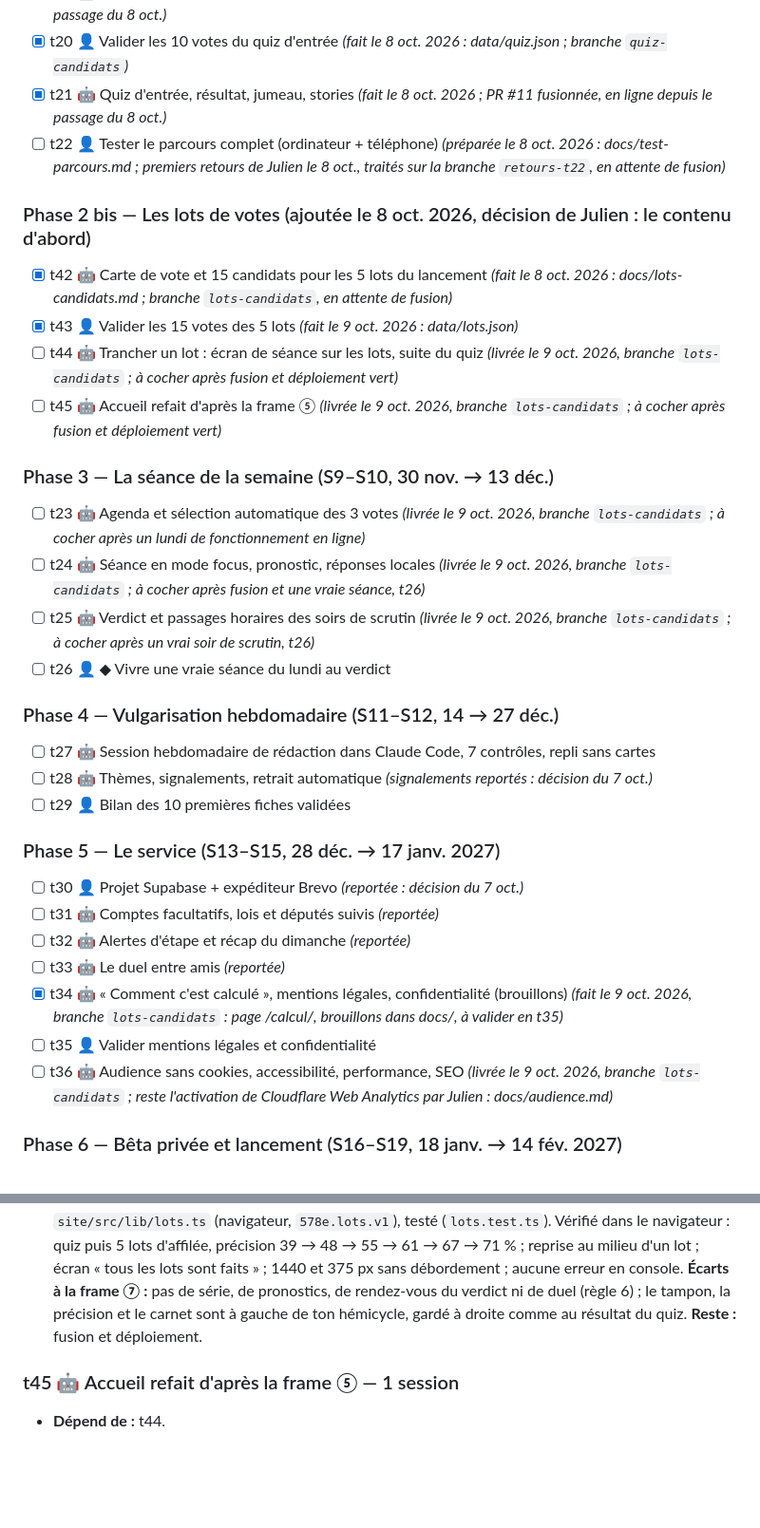
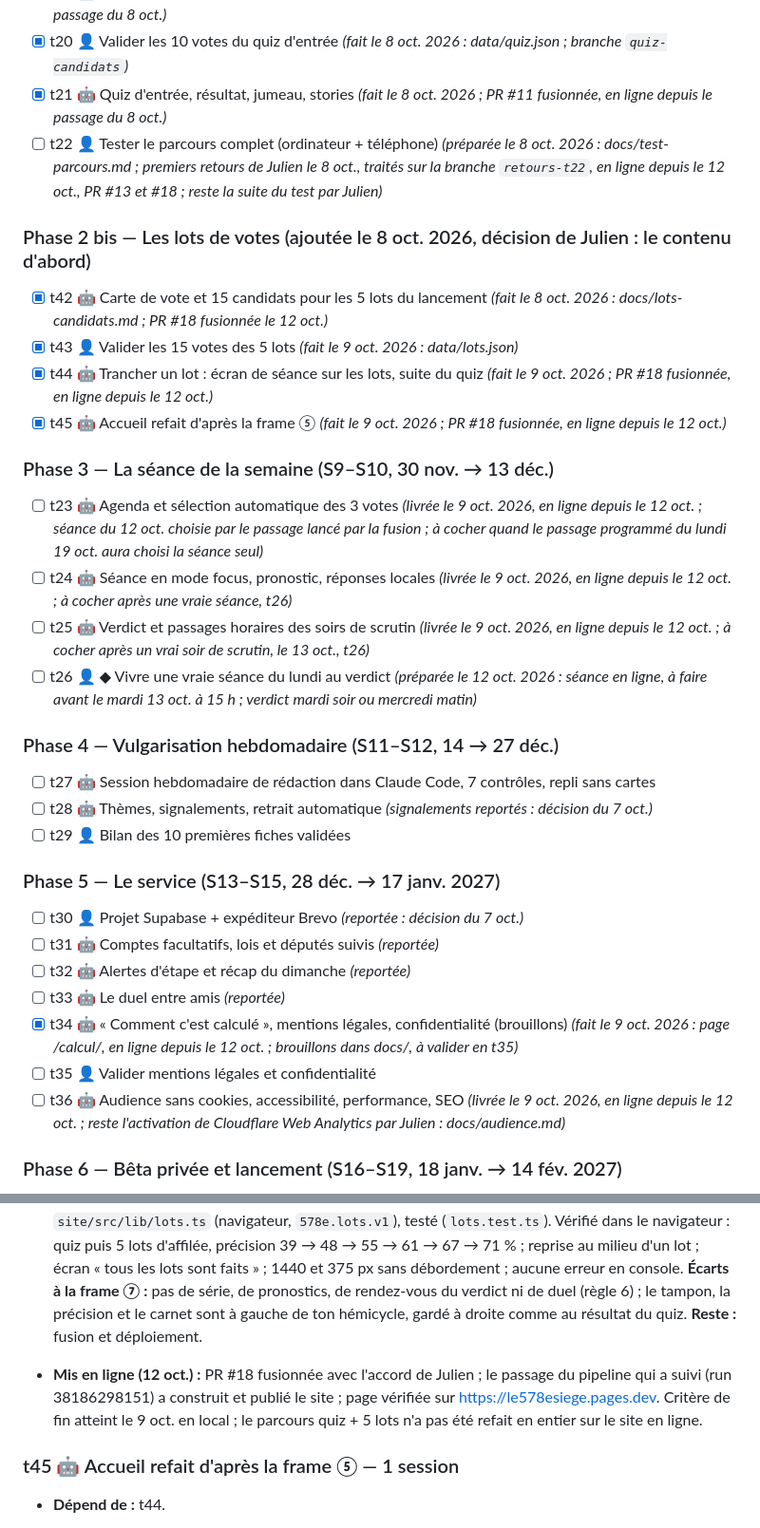
Before and after one commit to ijugarcia-pro/site-politique, a Markdown page: docs/PLANNING.md, 2 parts joined by grey strips. Shown at 95% size. Drawn GitHub-style; blank space fills up the shorter version.

Commit message:
Planning et décisions : mise en ligne du 12 octobre, t44 et t45 cochées, porte t26 préparée
Co-Authored-By: Claude Opus 5.5 <noreply@anthropic.com>

```diff
--- a/docs/PLANNING.md
+++ b/docs/PLANNING.md
@@ -59,19 +59,19 @@ Légende : 🤖 Claude Code · 👤 Julien · 🤝 ensemble · ◆ porte (décis
 - [x] t19 🤖 Fiche député + recherche par code postal *(fait le 8 oct. 2026 ; PR #9 fusionnée, en ligne depuis le passage du 8 oct.)*
 - [x] t20 👤 Valider les 10 votes du quiz d'entrée *(fait le 8 oct. 2026 : data/quiz.json ; branche `quiz-candidats`)*
 - [x] t21 🤖 Quiz d'entrée, résultat, jumeau, stories *(fait le 8 oct. 2026 ; PR #11 fusionnée, en ligne depuis le passage du 8 oct.)*
-- [ ] t22 👤 Tester le parcours complet (ordinateur + téléphone) *(préparée le 8 oct. 2026 : docs/test-parcours.md ; premiers retours de Julien le 8 oct., traités sur la branche `retours-t22`, en attente de fusion)*
+- [ ] t22 👤 Tester le parcours complet (ordinateur + téléphone) *(préparée le 8 oct. 2026 : docs/test-parcours.md ; premiers retours de Julien le 8 oct., traités sur la branche `retours-t22`, en ligne depuis le 12 oct., PR #13 et #18 ; reste la suite du test par Julien)*
 
 ### Phase 2 bis — Les lots de votes (ajoutée le 8 oct. 2026, décision de Julien : le contenu d'abord)
-- [x] t42 🤖 Carte de vote et 15 candidats pour les 5 lots du lancement *(fait le 8 oct. 2026 : docs/lots-candidats.md ; branche `lots-candidats`, en attente de fusion)*
+- [x] t42 🤖 Carte de vote et 15 candidats pour les 5 lots du lancement *(fait le 8 oct. 2026 : docs/lots-candidats.md ; PR #18 fusionnée le 12 oct.)*
 - [x] t43 👤 Valider les 15 votes des 5 lots *(fait le 9 oct. 2026 : data/lots.json)*
-- [ ] t44 🤖 Trancher un lot : écran de séance sur les lots, suite du quiz *(livrée le 9 oct. 2026, branche `lots-candidats` ; à cocher après fusion et déploiement vert)*
-- [ ] t45 🤖 Accueil refait d'après la frame ⑤ *(livrée le 9 oct. 2026, branche `lots-candidats` ; à cocher après fusion et déploiement vert)*
+- [x] t44 🤖 Trancher un lot : écran de séance sur les lots, suite du quiz *(fait le 9 oct. 2026 ; PR #18 fusionnée, en ligne depuis le 12 oct.)*
+- [x] t45 🤖 Accueil refait d'après la frame ⑤ *(fait le 9 oct. 2026 ; PR #18 fusionnée, en ligne depuis le 12 oct.)*
 
 ### Phase 3 — La séance de la semaine (S9–S10, 30 nov. → 13 déc.)
-- [ ] t23 🤖 Agenda et sélection automatique des 3 votes *(livrée le 9 oct. 2026, branche `lots-candidats` ; à cocher après un lundi de fonctionnement en ligne)*
-- [ ] t24 🤖 Séance en mode focus, pronostic, réponses locales *(livrée le 9 oct. 2026, branche `lots-candidats` ; à cocher après fusion et une vraie séance, t26)*
-- [ ] t25 🤖 Verdict et passages horaires des soirs de scrutin *(livrée le 9 oct. 2026, branche `lots-candidats` ; à cocher après un vrai soir de scrutin, t26)*
-- [ ] t26 👤 ◆ Vivre une vraie séance du lundi au verdict
+- [ ] t23 🤖 Agenda et sélection automatique des 3 votes *(livrée le 9 oct. 2026, en ligne depuis le 12 oct. ; séance du 12 oct. choisie par le passage lancé par la fusion ; à cocher quand le passage programmé du lundi 19 oct. aura choisi la séance seul)*
+- [ ] t24 🤖 Séance en mode focus, pronostic, réponses locales *(livrée le 9 oct. 2026, en ligne depuis le 12 oct. ; à cocher après une vraie séance, t26)*
+- [ ] t25 🤖 Verdict et passages horaires des soirs de scrutin *(livrée le 9 oct. 2026, en ligne depuis le 12 oct. ; à cocher après un vrai soir de scrutin, le 13 oct., t26)*
+- [ ] t26 👤 ◆ Vivre une vraie séance du lundi au verdict *(préparée le 12 oct. 2026 : séance en ligne, à faire avant le mardi 13 oct. à 15 h ; verdict mardi soir ou mercredi matin)*
 
 ### Phase 4 — Vulgarisation hebdomadaire (S11–S12, 14 → 27 déc.)
 - [ ] t27 🤖 Session hebdomadaire de rédaction dans Claude Code, 7 contrôles, repli sans cartes
@@ -83,9 +83,9 @@ Légende : 🤖 Claude Code · 👤 Julien · 🤝 ensemble · ◆ porte (décis
 - [ ] t31 🤖 Comptes facultatifs, lois et députés suivis *(reportée)*
 - [ ] t32 🤖 Alertes d'étape et récap du dimanche *(reportée)*
 - [ ] t33 🤖 Le duel entre amis *(reportée)*
-- [x] t34 🤖 « Comment c'est calculé », mentions légales, confidentialité (brouillons) *(fait le 9 oct. 2026, branche `lots-candidats` : page /calcul/, brouillons dans docs/, à valider en t35)*
+- [x] t34 🤖 « Comment c'est calculé », mentions légales, confidentialité (brouillons) *(fait le 9 oct. 2026 : page /calcul/, en ligne depuis le 12 oct. ; brouillons dans docs/, à valider en t35)*
 - [ ] t35 👤 Valider mentions légales et confidentialité
-- [ ] t36 🤖 Audience sans cookies, accessibilité, performance, SEO *(livrée le 9 oct. 2026, branche `lots-candidats` ; reste l'activation de Cloudflare Web Analytics par Julien : docs/audience.md)*
+- [ ] t36 🤖 Audience sans cookies, accessibilité, performance, SEO *(livrée le 9 oct. 2026, en ligne depuis le 12 oct. ; reste l'activation de Cloudflare Web Analytics par Julien : docs/audience.md)*
 
 ### Phase 6 — Bêta privée et lancement (S16–S19, 18 janv. → 14 fév. 2027)
 - [ ] t37 👤 Inviter 10 à 20 proches en bêta privée
@@ -371,6 +371,7 @@ site/          le site (Astro), créé en phase 2
 - **Critère de fin :** quiz + 5 lots d'affilée sans quitter le parcours ; précision de 71 % au bout ; vérifié à 1440 et 375 px.
 
 - **Réalisé (9 oct.) :** page `/lots/` (`site/src/pages/lots.astro`). L'écran de question et de révélation est sorti du quiz dans `site/src/components/Seance.astro`, `site/src/components/EnteteSeance.astro` et `site/src/lib/seance.ts`, partagés par le quiz et les lots (le quiz garde son comportement). Chaque carte montre son thème (puces des 12 thèmes, `site/src/lib/themes.ts`) et la date du vote (frame ⑥) ; « Vote n sur 3 » ; révélation comme le quiz ; fin de lot d'après la frame ⑦ : tampon « Lot n · A voté », précision et points gagnés, carnet des 5 lots, « Lot suivant · 3 votes », jamais plus de 3 votes d'affilée. Le résultat du quiz mène au prochain lot (« Continuer → 3 votes de plus ») puis, les lots faits, à Mon hémicycle ; « Trancher des votes passés » (Mon hémicycle) mène à /lots/. Où en est le visiteur : `site/src/lib/lots.ts` (navigateur, `578e.lots.v1`), testé (`lots.test.ts`). Vérifié dans le navigateur : quiz puis 5 lots d'affilée, précision 39 → 48 → 55 → 61 → 67 → 71 % ; reprise au milieu d'un lot ; écran « tous les lots sont faits » ; 1440 et 375 px sans débordement ; aucune erreur en console. **Écarts à la frame ⑦ :** pas de série, de pronostics, de rendez-vous du verdict ni de duel (règle 6) ; le tampon, la précision et le carnet sont à gauche de ton hémicycle, gardé à droite comme au résultat du quiz. **Reste :** fusion et déploiement.
+- **Mis en ligne (12 oct.) :** PR #18 fusionnée avec l'accord de Julien ; le passage du pipeline qui a suivi (run 38186298151) a construit et publié le site ; page vérifiée sur https://le578esiege.pages.dev. Critère de fin atteint le 9 oct. en local ; le parcours quiz + 5 lots n'a pas été refait en entier sur le site en ligne.
 ### t45 🤖 Accueil refait d'après la frame ⑤ — 1 session
 - **Dépend de :** t44.
 - **À faire :** la carte « séance » (le prochain lot, en attendant la séance de la semaine), « Les verdicts de la semaine dernière » en titres courts quand une carte existe (« Tu avais voté pour · du côté de la majorité »), ton hémicycle, ton député cette semaine. Les blocs des fonctions reportées (loi suivie, duel) n'apparaissent pas : la mise en page se resserre (règle 6 du cadrage).
```
Also changed, not shown: other parts of docs/PLANNING.md (+6 -1 lines), docs/a-tester.md (+1 -1 lines), docs/decisions.md (+5 -0 lines).
